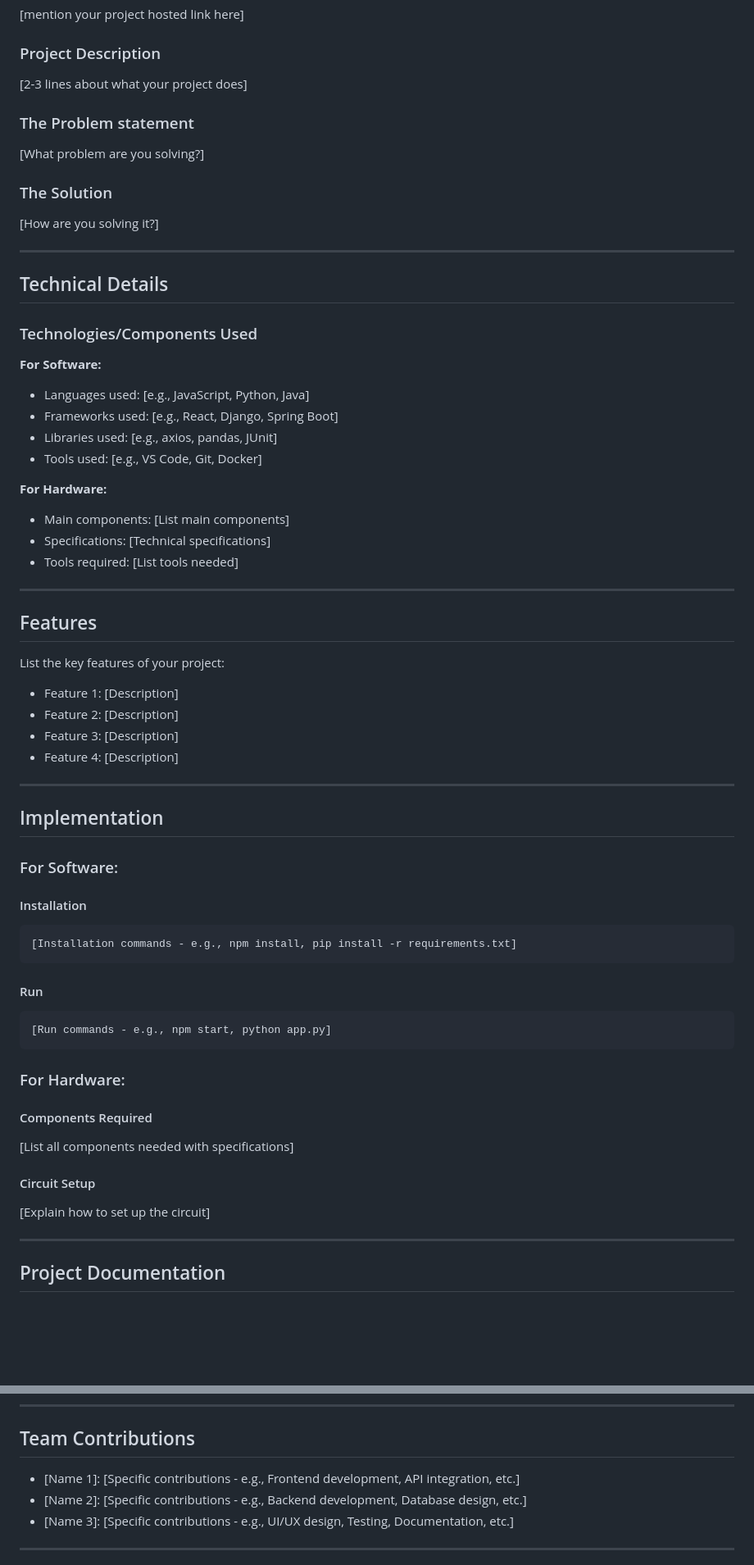
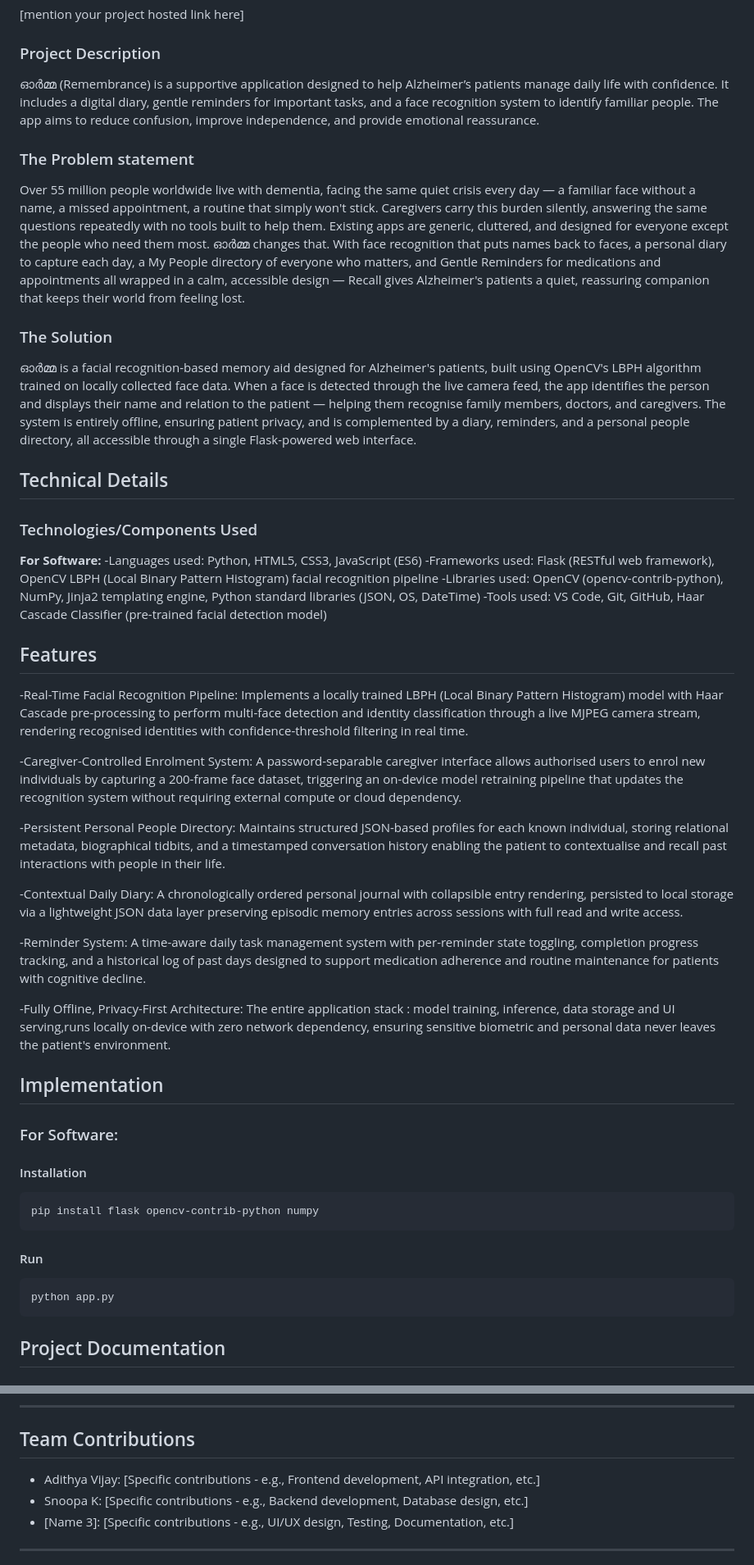
Before and after one commit to Adithyaa04/weknowball-tinkherhack4.0, a Markdown page: facerec/readme.md, 2 parts joined by grey strips. Shown at 82% size. GitHub-like rendering; blank space fills up the shorter version.

Commit message:
Revise readme for Remembrance application
Updated project details and features for the Remembrance application, including problem statement, solution, and technical specifications.

````diff
--- a/facerec/readme.md
+++ b/facerec/readme.md
@@ -16,42 +16,38 @@
 [mention your project hosted link here]
 
 ### Project Description
-[2-3 lines about what your project does]
+ഓർമ്മ (Remembrance) is a supportive application designed to help Alzheimer’s patients manage daily life with confidence. It includes a digital diary, gentle reminders for important tasks, and a face recognition system to identify familiar people. The app aims to reduce confusion, improve independence, and provide emotional reassurance.
 
 ### The Problem statement
-[What problem are you solving?]
+Over 55 million people worldwide live with dementia, facing the same quiet crisis every day — a familiar face without a name, a missed appointment, a routine that simply won't stick. Caregivers carry this burden silently, answering the same questions repeatedly with no tools built to help them. Existing apps are generic, cluttered, and designed for everyone except the people who need them most.
+ഓർമ്മ changes that. With face recognition that puts names back to faces, a personal diary to capture each day, a My People directory of everyone who matters, and Gentle Reminders for medications and appointments all wrapped in a calm, accessible design — Recall gives Alzheimer's patients a quiet, reassuring companion that keeps their world from feeling lost.
 
 ### The Solution
-[How are you solving it?]
-
----
+ ഓർമ്മ is a facial recognition-based memory aid designed for Alzheimer's patients, built using OpenCV's LBPH algorithm trained on locally collected face data. When a face is detected through the live camera feed, the app identifies the person and displays their name and relation to the patient — helping them recognise family members, doctors, and caregivers. The system is entirely offline, ensuring patient privacy, and is complemented by a diary, reminders, and a personal people directory, all accessible through a single Flask-powered web interface.
 
 ## Technical Details
 
 ### Technologies/Components Used
 
 **For Software:**
-- Languages used: [e.g., JavaScript, Python, Java]
-- Frameworks used: [e.g., React, Django, Spring Boot]
-- Libraries used: [e.g., axios, pandas, JUnit]
-- Tools used: [e.g., VS Code, Git, Docker]
-
-**For Hardware:**
-- Main components: [List main components]
-- Specifications: [Technical specifications]
-- Tools required: [List tools needed]
-
----
+-Languages used: Python, HTML5, CSS3, JavaScript (ES6)
+-Frameworks used: Flask (RESTful web framework), OpenCV LBPH (Local Binary Pattern Histogram) facial recognition pipeline
+-Libraries used: OpenCV (opencv-contrib-python), NumPy, Jinja2 templating engine, Python standard libraries (JSON, OS, DateTime)
+-Tools used: VS Code, Git, GitHub, Haar Cascade Classifier (pre-trained facial detection model)
 
 ## Features
 
-List the key features of your project:
-- Feature 1: [Description]
-- Feature 2: [Description]
-- Feature 3: [Description]
-- Feature 4: [Description]
+-Real-Time Facial Recognition Pipeline: Implements a locally trained LBPH (Local Binary Pattern Histogram) model with Haar Cascade pre-processing to perform multi-face detection and identity classification through a live MJPEG camera stream, rendering recognised identities with confidence-threshold filtering in real time.
 
----
+-Caregiver-Controlled Enrolment System: A password-separable caregiver interface allows authorised users to enrol new individuals by capturing a 200-frame face dataset, triggering an on-device model retraining pipeline that updates the recognition system without requiring external compute or cloud dependency.
+
+-Persistent Personal People Directory: Maintains structured JSON-based profiles for each known individual, storing relational metadata, biographical tidbits, and a timestamped conversation history enabling the patient to contextualise and recall past interactions with people in their life.
+
+-Contextual Daily Diary: A chronologically ordered personal journal with collapsible entry rendering, persisted to local storage via a lightweight JSON data layer preserving episodic memory entries across sessions with full read and write access.
+
+-Reminder System: A time-aware daily task management system with per-reminder state toggling, completion progress tracking, and a historical log of past days designed to support medication adherence and routine maintenance for patients with cognitive decline.
+
+-Fully Offline, Privacy-First Architecture: The entire application stack : model training, inference, data storage and UI serving,runs locally on-device with zero network dependency, ensuring sensitive biometric and personal data never leaves the patient's environment.
 
 ## Implementation
 
@@ -59,23 +55,13 @@ List the key features of your project:
 
 #### Installation
 ```bash
-[Installation commands - e.g., npm install, pip install -r requirements.txt]
+pip install flask opencv-contrib-python numpy
 ```
 
 #### Run
 ```bash
-[Run commands - e.g., npm start, python app.py]
+python app.py
 ```
-
-### For Hardware:
-
-#### Components Required
-[List all components needed with specifications]
-
-#### Circuit Setup
-[Explain how to set up the circuit]
-
----
 
 ## Project Documentation
 
@@ -400,8 +329,8 @@ If you used AI tools during development, document them here for transparency:
 
 ## Team Contributions
 
-- [Name 1]: [Specific contributions - e.g., Frontend development, API integration, etc.]
-- [Name 2]: [Specific contributions - e.g., Backend development, Database design, etc.]
+- Adithya Vijay: [Specific contributions - e.g., Frontend development, API integration, etc.]
+- Snoopa K: [Specific contributions - e.g., Backend development, Database design, etc.]
 - [Name 3]: [Specific contributions - e.g., UI/UX design, Testing, Documentation, etc.]
 
 ---
````
Also changed, not shown: other parts of facerec/readme.md (+2 -59 lines).
